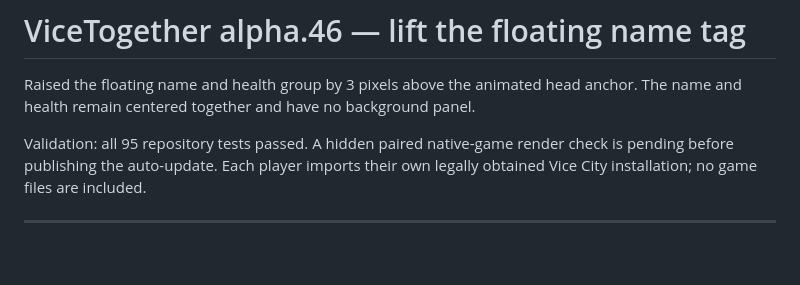
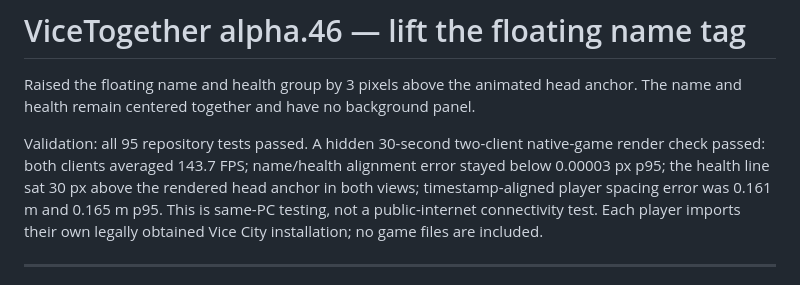
Before and after one commit to notzeoxalt2/ViceTogether, a Markdown page: RELEASE-NOTES.md, the part around the change. Rendered like a GitHub page; blank space fills up the shorter version.

Commit message:
record alpha 46 tag render verification

```diff
--- a/RELEASE-NOTES.md
+++ b/RELEASE-NOTES.md
@@ -2,7 +2,7 @@
 
 Raised the floating name and health group by 3 pixels above the animated head anchor. The name and health remain centered together and have no background panel.
 
-Validation: all 95 repository tests passed. A hidden paired native-game render check is pending before publishing the auto-update. Each player imports their own legally obtained Vice City installation; no game files are included.
+Validation: all 95 repository tests passed. A hidden 30-second two-client native-game render check passed: both clients averaged 143.7 FPS; name/health alignment error stayed below 0.00003 px p95; the health line sat 30 px above the rendered head anchor in both views; timestamp-aligned player spacing error was 0.161 m and 0.165 m p95. This is same-PC testing, not a public-internet connectivity test. Each player imports their own legally obtained Vice City installation; no game files are included.
 
 ---
 
```
